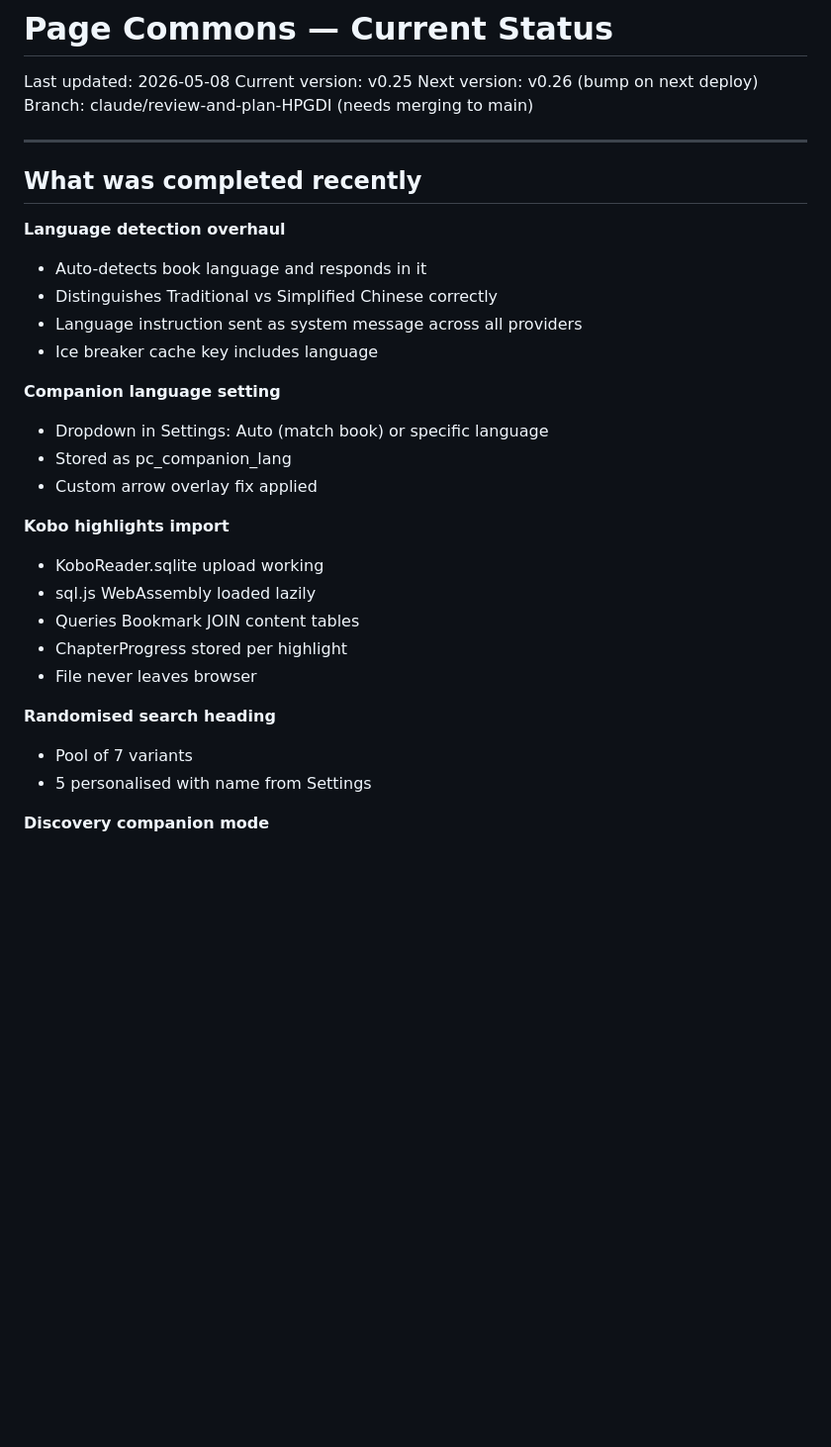
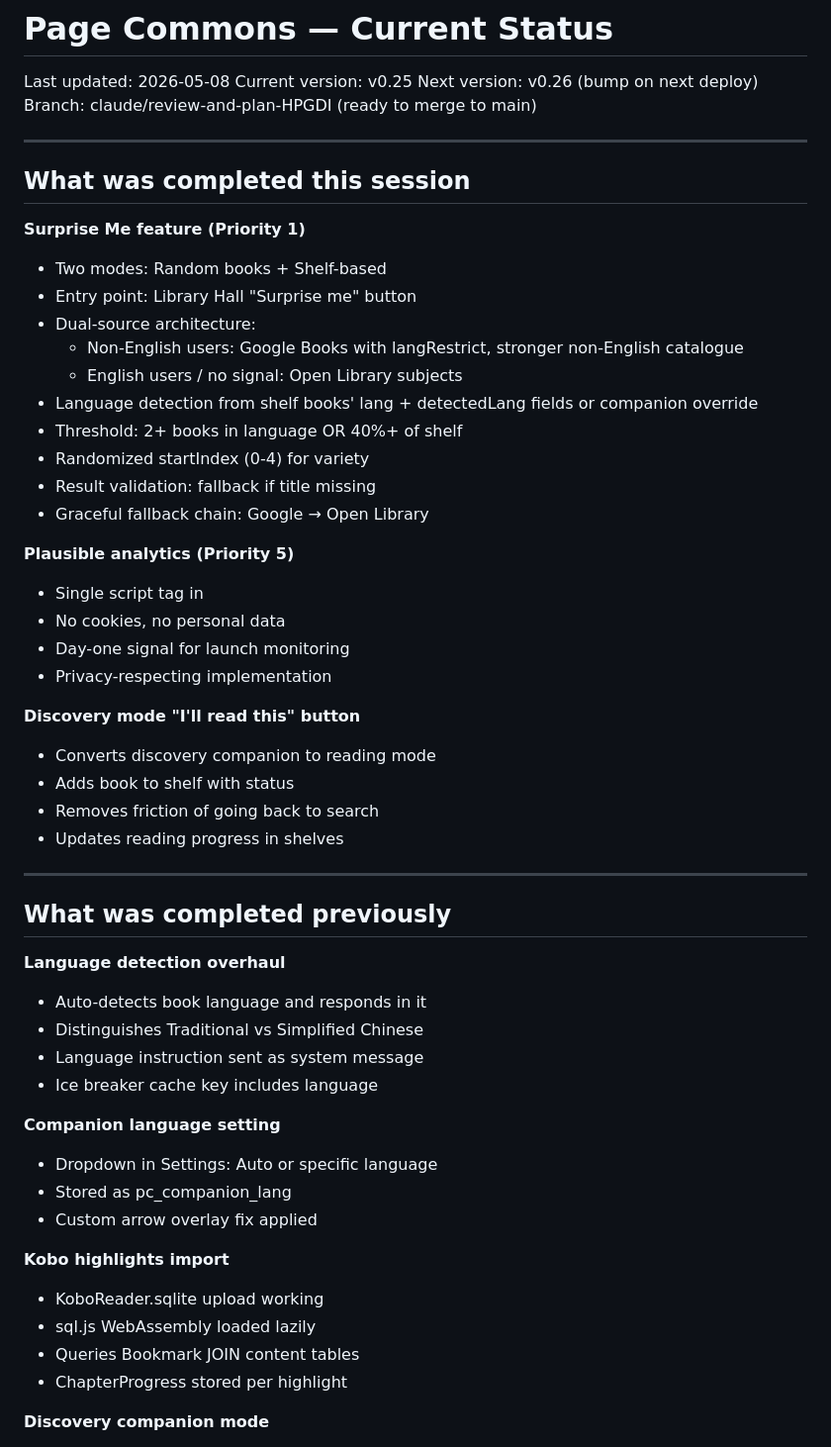
Before and after one commit to pagecommons/pagecommons, a Markdown page: STATUS.md, the part around one of its changes. Shown at 99% size. Rendered like a GitHub page; blank space fills up the shorter version.

```diff
--- a/STATUS.md
+++ b/STATUS.md
@@ -4,24 +4,50 @@ Last updated: 2026-05-08
 Current version: v0.25
 Next version: v0.26 (bump on next deploy)
 Branch: claude/review-and-plan-HPGDI
-(needs merging to main)
+(ready to merge to main)
 
 ---
 
-## What was completed recently
+## What was completed this session
+
+**Surprise Me feature (Priority 1)**
+- Two modes: Random books + Shelf-based
+- Entry point: Library Hall "Surprise me" button
+- Dual-source architecture:
+  - Non-English users: Google Books with
+    langRestrict, stronger non-English catalogue
+  - English users / no signal: Open Library subjects
+- Language detection from shelf books' lang +
+  detectedLang fields or companion override
+- Threshold: 2+ books in language OR 40%+ of shelf
+- Randomized startIndex (0-4) for variety
+- Result validation: fallback if title missing
+- Graceful fallback chain: Google → Open Library
+
+**Plausible analytics (Priority 5)**
+- Single script tag in <head>
+- No cookies, no personal data
+- Day-one signal for launch monitoring
+- Privacy-respecting implementation
+
+**Discovery mode "I'll read this" button**
+- Converts discovery companion to reading mode
+- Adds book to shelf with status
+- Removes friction of going back to search
+- Updates reading progress in shelves
+
+---
+
+## What was completed previously
 
 **Language detection overhaul**
-- Auto-detects book language and
-  responds in it
-- Distinguishes Traditional vs
-  Simplified Chinese correctly
-- Language instruction sent as
-  system message across all providers
+- Auto-detects book language and responds in it
+- Distinguishes Traditional vs Simplified Chinese
+- Language instruction sent as system message
 - Ice breaker cache key includes language
 
 **Companion language setting**
-- Dropdown in Settings:
-  Auto (match book) or specific language
+- Dropdown in Settings: Auto or specific language
 - Stored as pc_companion_lang
 - Custom arrow overlay fix applied
 
@@ -30,11 +56,6 @@ Branch: claude/review-and-plan-HPGDI
 - sql.js WebAssembly loaded lazily
 - Queries Bookmark JOIN content tables
 - ChapterProgress stored per highlight
-- File never leaves browser
-
-**Randomised search heading**
-- Pool of 7 variants
-- 5 personalised with name from Settings
 
 **Discovery companion mode**
 - "Is this for me?" on every search result
```
Also changed, not shown: other parts of STATUS.md (+10 -33 lines).
